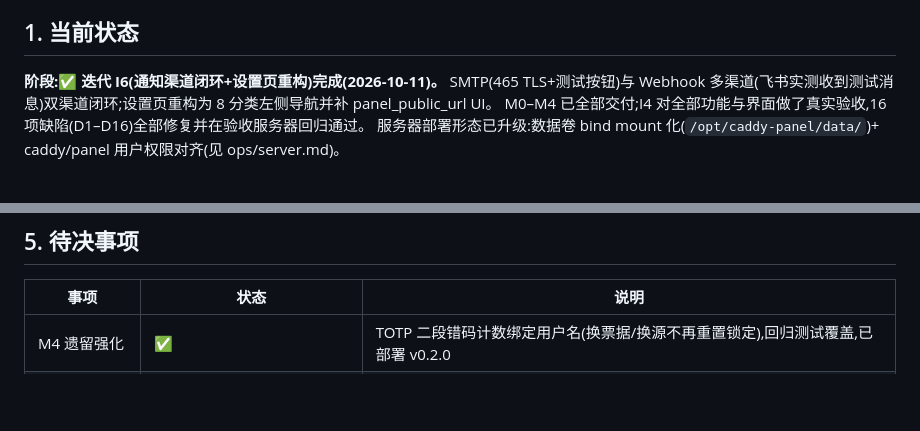
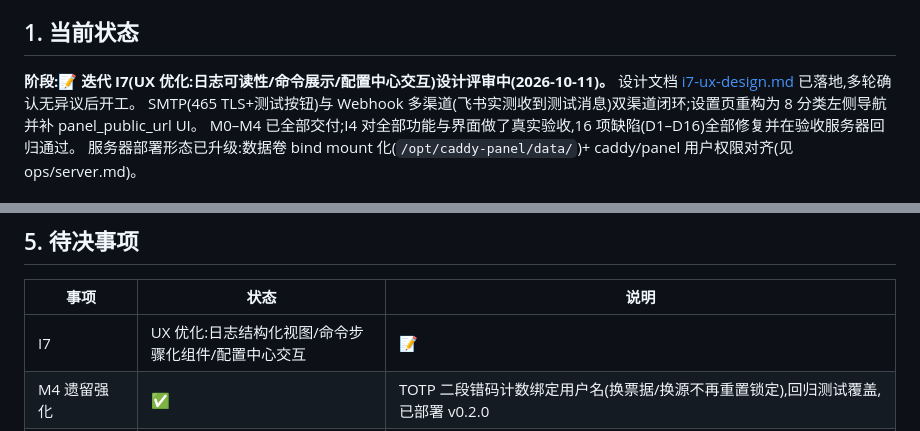
Before and after one commit to realqingtian/Caddy-Panel, a Markdown page: docs/progress.md, 2 parts joined by grey strips. GitHub-like rendering; blank space fills up the shorter version.

Commit message:
docs(i7): UX 迭代设计文档(日志结构化/命令步骤化/配置中心交互)待评审

```diff
--- a/docs/progress.md
+++ b/docs/progress.md
@@ -7,7 +7,8 @@
 
 ## 1. 当前状态
 
-**阶段:✅ 迭代 I6(通知渠道闭环+设置页重构)完成(2026-10-11)。**
+**阶段:📝 迭代 I7(UX 优化:日志可读性/命令展示/配置中心交互)设计评审中(2026-10-11)。**
+设计文档 [i7-ux-design.md](./i7-ux-design.md) 已落地,多轮确认无异议后开工。
 SMTP(465 TLS+测试按钮)与 Webhook 多渠道(飞书实测收到测试消息)双渠道闭环;设置页重构为 8 分类左侧导航并补 panel_public_url UI。
 M0–M4 已全部交付;I4 对全部功能与界面做了真实验收,16 项缺陷(D1–D16)全部修复并在验收服务器回归通过。
 服务器部署形态已升级:数据卷 bind mount 化(`/opt/caddy-panel/data/`)+ caddy/panel 用户权限对齐(见 ops/server.md)。
@@ -70,6 +71,7 @@ M0–M4 已全部交付;I4 对全部功能与界面做了真实验收,16 项缺
 
 | 事项 | 状态 | 说明 |
 | --- | --- | --- |
+| I7 | UX 优化:日志结构化视图/命令步骤化组件/配置中心交互 | 📝 | 设计文档 [i7-ux-design.md](./i7-ux-design.md) 待评审 |
 | M4 遗留强化 | ✅ | TOTP 二段错码计数绑定用户名(换票据/换源不再重置锁定),回归测试覆盖,已部署 v0.2.0 |
 | I6 | SMTP/Webhook 通知渠道闭环 + 设置页重构 | ✅ | 2026-10-11 | SMTP ✅(465 TLS+测试邮件);Webhook 六渠道类型/自动识别/测试消息按钮 ✅(飞书实测 HTTP 200);设置页 8 分类左排导航+panel_public_url 补 UI;golden 测试锁六渠道 payload;明细见 [notify-channels-design.md](./notify-channels-design.md)/[settings-redesign.md](./settings-redesign.md) |
 | GHCR 正式镜像通道 | 🕐 搁置 | v0.2.0 已在 GHCR(多架构,Actions 构建验证通过);服务器暂用本地构建镜像交付,切 GHCR 需用户提供 read:packages PAT;workflow 已保留随时可启用 |
```
Also changed, not shown: docs/i7-ux-design.md (added, +59 -0 lines).
